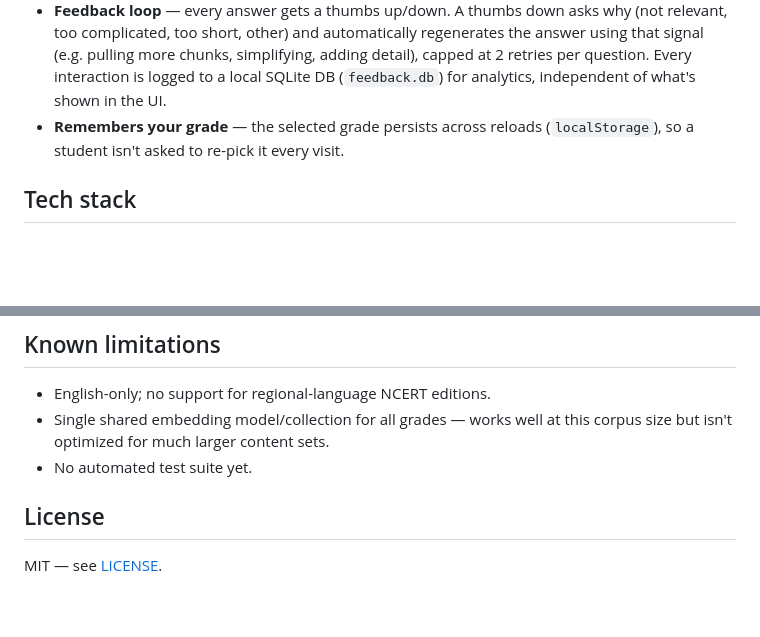
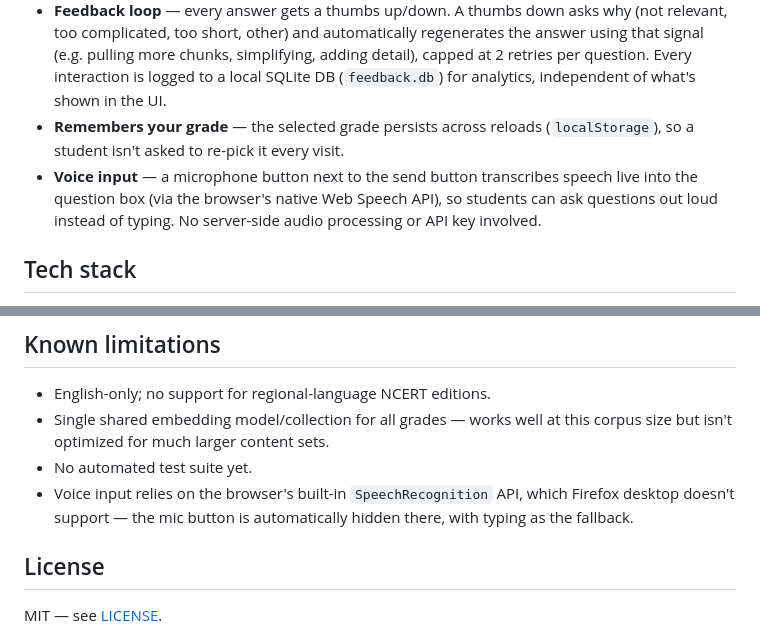
Before and after one commit to vamshikr897-dot/rag-app, a Markdown page: README.md, 2 parts joined by grey strips. Drawn GitHub-style; blank space fills up the shorter version.

```diff
--- a/README.md
+++ b/README.md
@@ -13,6 +13,7 @@ A grade-aware RAG study assistant for NCERT Science (Grades 6-10) — ask a ques
 - **Source attribution** — answers cite chapter + page, grouped and page-range-collapsed per chapter (no duplicate per-page spam for long chapter summaries).
 - **Feedback loop** — every answer gets a thumbs up/down. A thumbs down asks why (not relevant, too complicated, too short, other) and automatically regenerates the answer using that signal (e.g. pulling more chunks, simplifying, adding detail), capped at 2 retries per question. Every interaction is logged to a local SQLite DB (`feedback.db`) for analytics, independent of what's shown in the UI.
 - **Remembers your grade** — the selected grade persists across reloads (`localStorage`), so a student isn't asked to re-pick it every visit.
+- **Voice input** — a microphone button next to the send button transcribes speech live into the question box (via the browser's native Web Speech API), so students can ask questions out loud instead of typing. No server-side audio processing or API key involved.
 
 ## Tech stack
 
@@ -81,6 +82,7 @@ NCERT textbooks are not included in this repository — only the code that proce
 - English-only; no support for regional-language NCERT editions.
 - Single shared embedding model/collection for all grades — works well at this corpus size but isn't optimized for much larger content sets.
 - No automated test suite yet.
+- Voice input relies on the browser's built-in `SpeechRecognition` API, which Firefox desktop doesn't support — the mic button is automatically hidden there, with typing as the fallback.
 
 ## License
 
```
